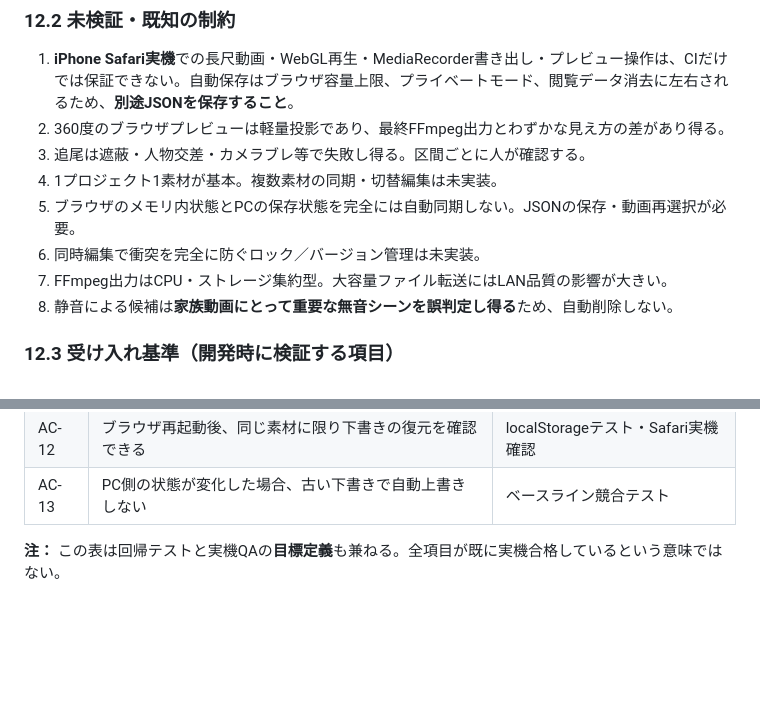
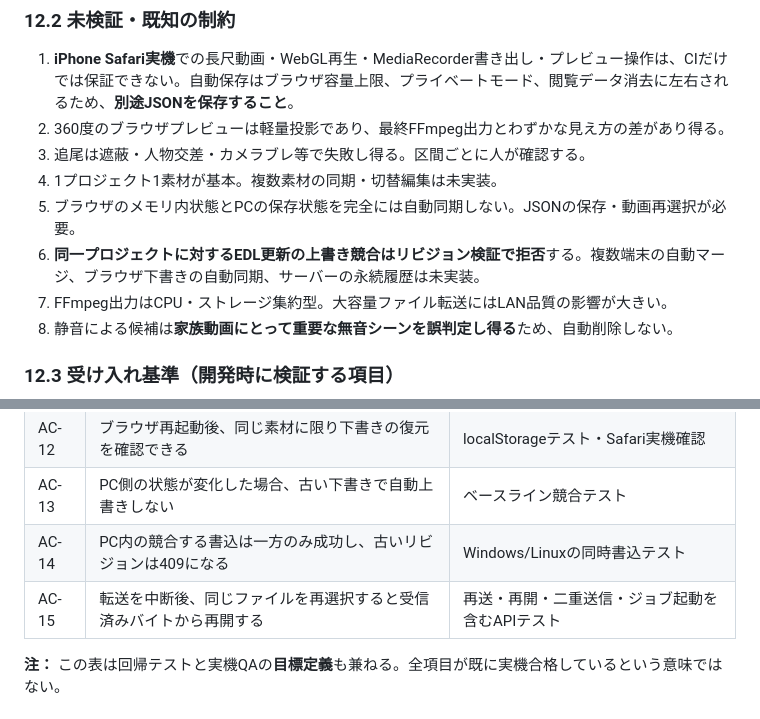
Before and after one commit to kameusagiyahoo/movie_modify, a Markdown page: docs/SPECIFICATION.md, 2 parts joined by grey strips. Rendered like a GitHub page; blank space fills up the shorter version.

```diff
--- a/docs/SPECIFICATION.md
+++ b/docs/SPECIFICATION.md
@@ -514,7 +543,7 @@ iPhoneのSafariから `http://<PCのLAN IP>:8000/studio/`。接続とWindowsフ
 3. 追尾は遮蔽・人物交差・カメラブレ等で失敗し得る。区間ごとに人が確認する。
 4. 1プロジェクト1素材が基本。複数素材の同期・切替編集は未実装。
 5. ブラウザのメモリ内状態とPCの保存状態を完全には自動同期しない。JSONの保存・動画再選択が必要。
-6. 同時編集で衝突を完全に防ぐロック／バージョン管理は未実装。
+6. **同一プロジェクトに対するEDL更新の上書き競合はリビジョン検証で拒否**する。複数端末の自動マージ、ブラウザ下書きの自動同期、サーバーの永続履歴は未実装。
 7. FFmpeg出力はCPU・ストレージ集約型。大容量ファイル転送にはLAN品質の影響が大きい。
 8. 静音による候補は**家族動画にとって重要な無音シーンを誤判定し得る**ため、自動削除しない。
 
@@ -535,6 +564,8 @@ iPhoneのSafariから `http://<PCのLAN IP>:8000/studio/`。接続とWindowsフ
 | AC-11 | Undo/Redoで分割・カット・画角の編集状態が復元できる | ブラウザ履歴ユニットテストとUI確認 |
 | AC-12 | ブラウザ再起動後、同じ素材に限り下書きの復元を確認できる | localStorageテスト・Safari実機確認 |
 | AC-13 | PC側の状態が変化した場合、古い下書きで自動上書きしない | ベースライン競合テスト |
+| AC-14 | PC内の競合する書込は一方のみ成功し、古いリビジョンは409になる | Windows/Linuxの同時書込テスト |
+| AC-15 | 転送を中断後、同じファイルを再選択すると受信済みバイトから再開する | 再送・再開・二重送信・ジョブ起動を含むAPIテスト |
 
 **注：** この表は回帰テストと実機QAの**目標定義**も兼ねる。全項目が既に実機合格しているという意味ではない。
 
```
Also changed, not shown: other parts of docs/SPECIFICATION.md (+40 -11 lines).
